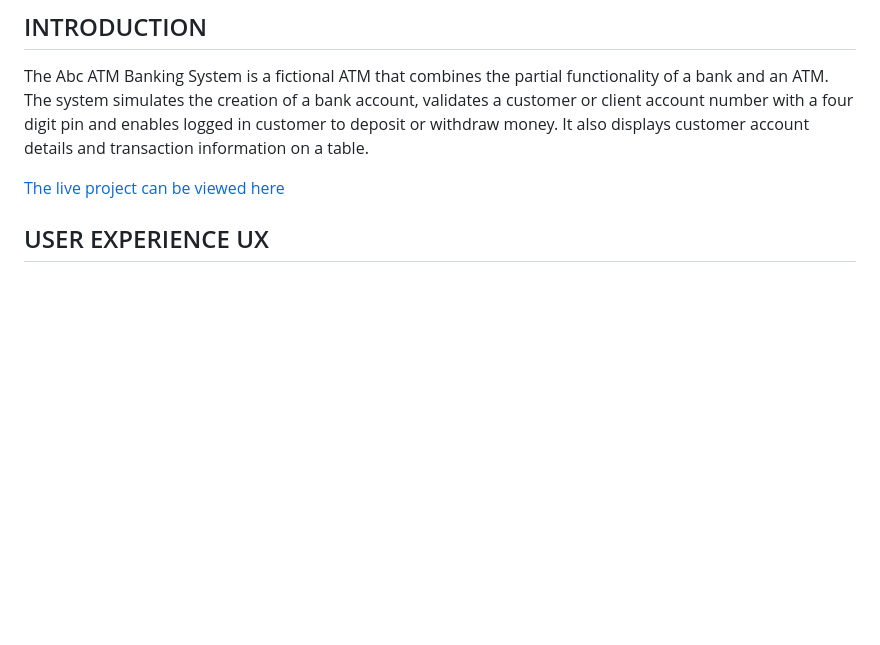
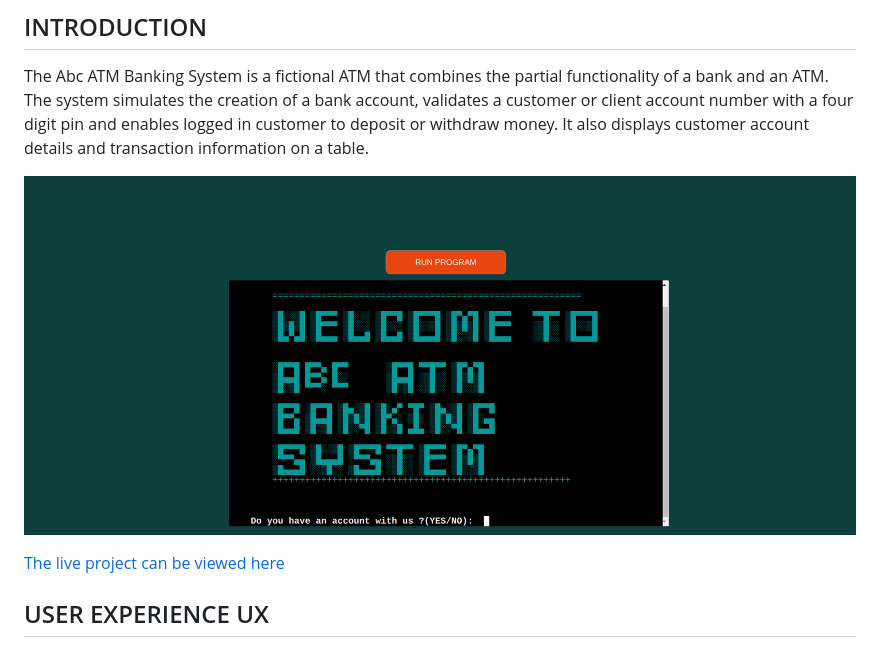
Before and after one commit to Dee68/milestone_project3, a Markdown page: README.md, the part around the change. Rendered like a GitHub page; pictures changed too: assets/images/readme/start.png (added); blank space fills up the shorter version.

Commit message:
Add images for readme file.

```diff
--- a/README.md
+++ b/README.md
@@ -17,6 +17,8 @@
 
 ## INTRODUCTION
 The Abc ATM Banking System is a fictional ATM that combines the partial functionality of a bank and an ATM. The system simulates the creation of a bank account, validates a customer or client account number with a four digit pin and enables logged in customer to deposit or withdraw money. It also displays customer account details and transaction information on a table.
+
+![alt-text](assets/images/readme/start.png)
 
 [The live project can be viewed here](https://natty-congo.herokuapp.com/)
 
```
Also changed, not shown: assets/images/readme/start_err.png (added).
